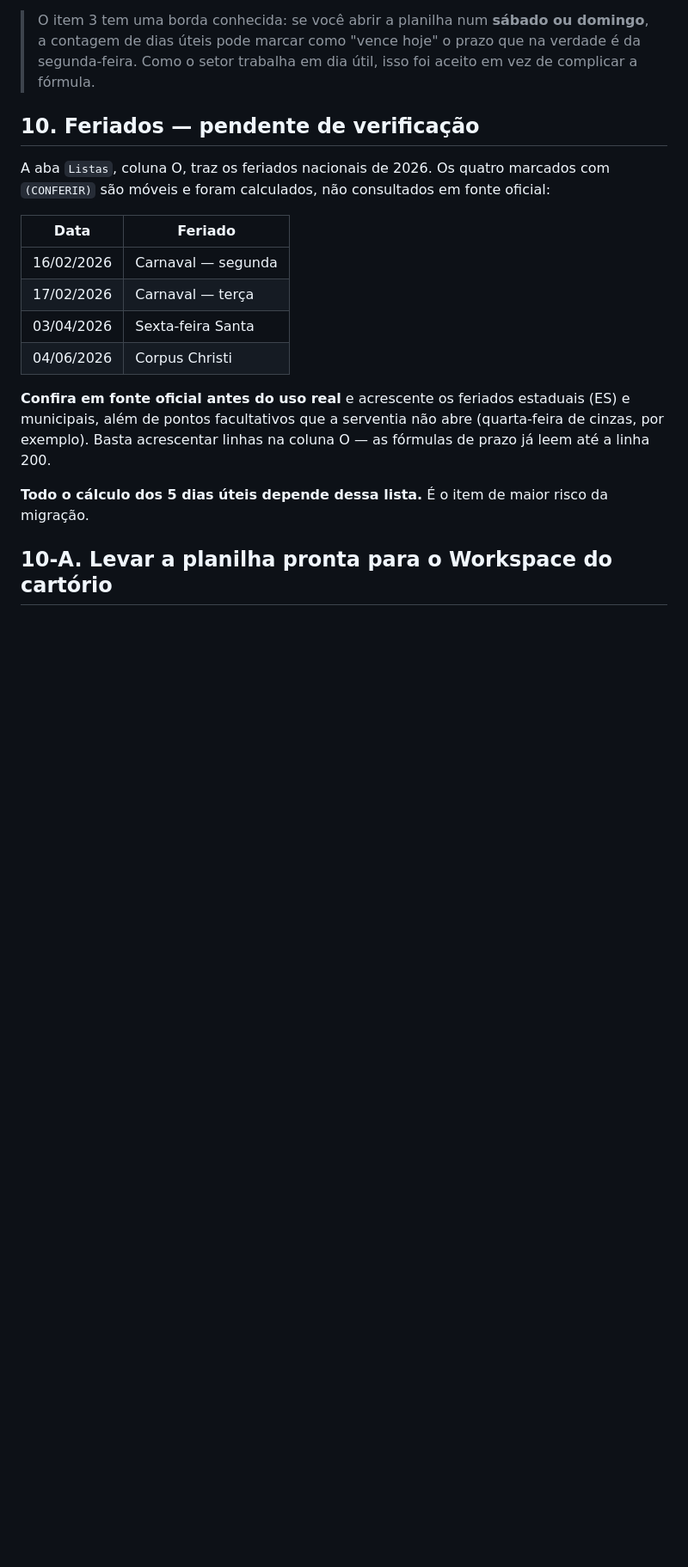
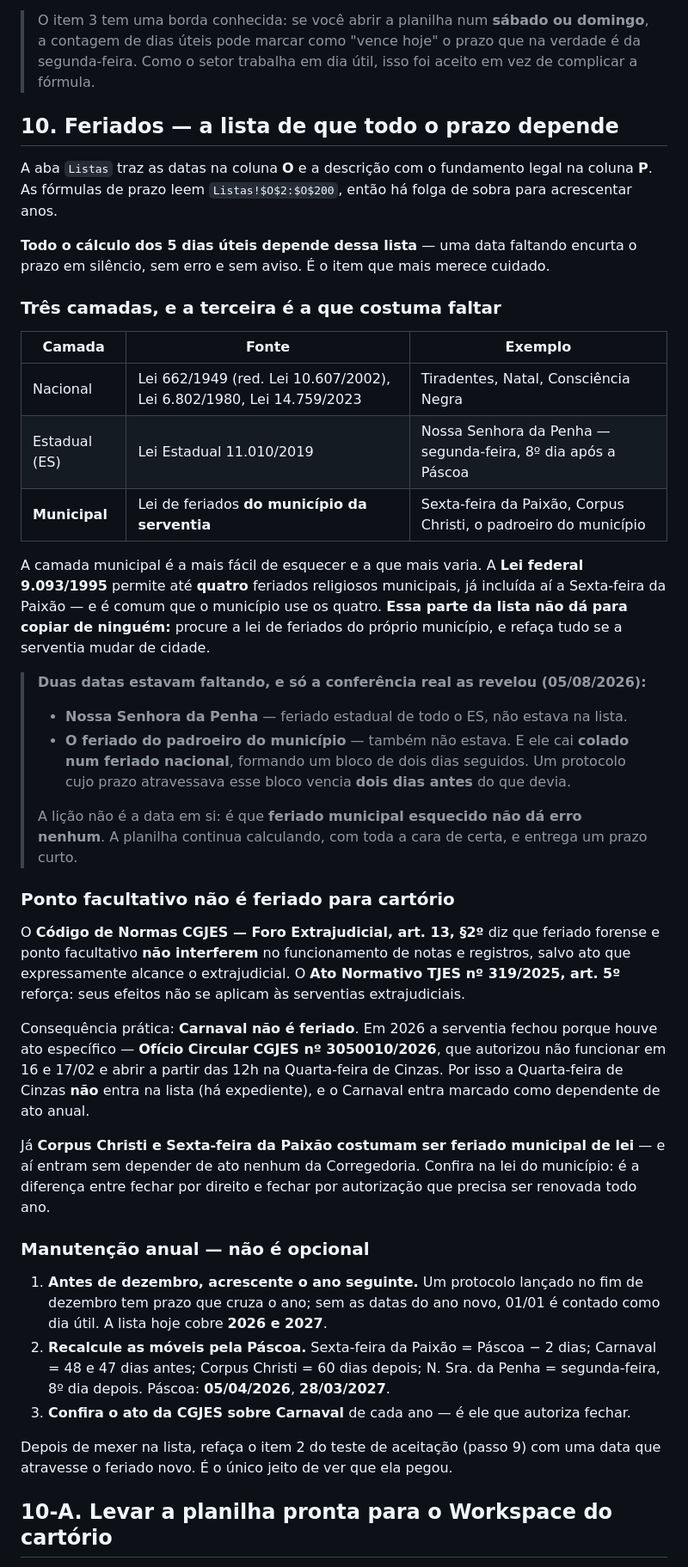
Before and after one commit to basalto-br/controle-atos-cartorio, a Markdown page: sheets/GUIA-MONTAGEM-SHEETS.md, the part around one of its changes. Shown at 86% size. Drawn GitHub-style; blank space fills up the shorter version.

Commit message:
Confere e completa a lista de feriados; duas datas estavam faltando
A lista de feriados era o item que o proprio guia marcava como "pendente de
verificacao" e como o de maior risco da migracao, porque todo o calculo dos
5 dias uteis depende dela. Conferida em fonte oficial e completada para 2026
e 2027, nas tres camadas: nacional, estadual (ES) e municipal.

As quatro datas moveis marcadas (CONFERIR) estavam CERTAS: a Pascoa de 2026
caiu em 05/04, o que valida Carnaval 16-17/02, Sexta-feira da Paixao 03/04 e
Corpus Christi 04/06.

Duas datas, porem, faltavam na planilha:

- Nossa Senhora da Penha, feriado estadual de todo o ES (Lei Estadual
  11.010/2019).
- O feriado do padroeiro do municipio, que cai colado num feriado nacional e
  forma um bloco de dois dias seguidos. Testado na planilha: um protocolo cujo
  prazo atravessa o bloco vencia dois dias antes do que devia.

E 2027 nao existia na lista. Um protocolo lancado no fim de dezembro tem prazo
que cruza o ano, e 01/01/2027 era contado como dia util. Testado: documentacao
completa em 28/12/2026 vence em 05/01/2027, nao em 04/01.

O guia ganha tres coisas que faltavam. A distincao entre as tres camadas, com
a municipal sinalizada como a que mais varia -- e a unica que nao da para
copiar de ninguem, porque depende da lei do municipio da serventia. A regra de
que ponto facultativo nao e feriado para cartorio (Codigo de Normas CGJES,
Foro Extrajudicial, art. 13, par. 2, e Ato Normativo TJES 319/2025, art. 5),
razao pela qual o Carnaval so fecha por ato anual da Corregedoria e a
Quarta-feira de Cinzas nao entra na lista. E uma rotina de manutencao anual,
porque acrescentar o ano seguinte antes de dezembro deixou de ser opcional.

O guia fica em repositorio publico, entao trata a camada municipal de forma
generica: as datas concretas vivem so na planilha do Drive, que e privada --
mesmo criterio ja adotado para os nomes das escreventes.

Co-Authored-By: Claude Opus 5 <noreply@anthropic.com>

```diff
--- a/sheets/GUIA-MONTAGEM-SHEETS.md
+++ b/sheets/GUIA-MONTAGEM-SHEETS.md
@@ -496,25 +501,69 @@ Depois apague as linhas de teste (e as linhas de checklist delas).
 > verdade é da segunda-feira. Como o setor trabalha em dia útil, isso foi aceito
 > em vez de complicar a fórmula.
 
-## 10. Feriados — **pendente de verificação**
+## 10. Feriados — a lista de que todo o prazo depende
 
-A aba `Listas`, coluna O, traz os feriados nacionais de 2026. Os quatro marcados
-com `(CONFERIR)` são móveis e foram calculados, não consultados em fonte oficial:
+A aba `Listas` traz as datas na coluna **O** e a descrição com o fundamento legal na
+coluna **P**. As fórmulas de prazo leem `Listas!$O$2:$O$200`, então há folga de sobra
+para acrescentar anos.
 
-| Data | Feriado |
-|---|---|
-| 16/02/2026 | Carnaval — segunda |
-| 17/02/2026 | Carnaval — terça |
-| 03/04/2026 | Sexta-feira Santa |
-| 04/06/2026 | Corpus Christi |
+**Todo o cálculo dos 5 dias úteis depende dessa lista** — uma data faltando encurta o
+prazo em silêncio, sem erro e sem aviso. É o item que mais merece cuidado.
 
-**Confira em fonte oficial antes do uso real** e acrescente os feriados estaduais
-(ES) e municipais, além de pontos facultativos que a serventia não abre (quarta-feira
-de cinzas, por exemplo). Basta acrescentar linhas na coluna O — as fórmulas de prazo
-já leem até a linha 200.
+### Três camadas, e a terceira é a que costuma faltar
 
-**Todo o cálculo dos 5 dias úteis depende dessa lista.** É o item de maior risco
-da migração.
+| Camada | Fonte | Exemplo |
+|---|---|---|
+| Nacional | Lei 662/1949 (red. Lei 10.607/2002), Lei 6.802/1980, Lei 14.759/2023 | Tiradentes, Natal, Consciência Negra |
+| Estadual (ES) | Lei Estadual 11.010/2019 | Nossa Senhora da Penha — segunda-feira, 8º dia após a Páscoa |
+| **Municipal** | Lei de feriados **do município da serventia** | Sexta-feira da Paixão, Corpus Christi, o padroeiro do município |
+
+A camada municipal é a mais fácil de esquecer e a que mais varia. A **Lei federal
+9.093/1995** permite até **quatro** feriados religiosos municipais, já incluída aí a
+Sexta-feira da Paixão — e é comum que o município use os quatro. **Essa parte da lista
+não dá para copiar de ninguém:** procure a lei de feriados do próprio município, e
+refaça tudo se a serventia mudar de cidade.
+
+> **Duas datas estavam faltando, e só a conferência real as revelou (05/08/2026):**
+>
+> - **Nossa Senhora da Penha** — feriado estadual de todo o ES, não estava na lista.
+> - **O feriado do padroeiro do município** — também não estava. E ele cai **colado
+>   num feriado nacional**, formando um bloco de dois dias seguidos. Um protocolo cujo
+>   prazo atravessava esse bloco vencia **dois dias antes** do que devia.
+>
+> A lição não é a data em si: é que **feriado municipal esquecido não dá erro nenhum**.
+> A planilha continua calculando, com toda a cara de certa, e entrega um prazo curto.
+
+### Ponto facultativo não é feriado para cartório
+
+O **Código de Normas CGJES — Foro Extrajudicial, art. 13, §2º** diz que feriado forense
+e ponto facultativo **não interferem** no funcionamento de notas e registros, salvo ato
+que expressamente alcance o extrajudicial. O **Ato Normativo TJES nº 319/2025, art. 5º**
+reforça: seus efeitos não se aplicam às serventias extrajudiciais.
+
+Consequência prática: **Carnaval não é feriado**. Em 2026 a serventia fechou porque
+houve ato específico — **Ofício Circular CGJES nº 3050010/2026**, que autorizou não
+funcionar em 16 e 17/02 e abrir a partir das 12h na Quarta-feira de Cinzas. Por isso a
+Quarta-feira de Cinzas **não** entra na lista (há expediente), e o Carnaval entra
+marcado como dependente de ato anual.
+
+Já **Corpus Christi e Sexta-feira da Paixão costumam ser feriado municipal de lei** —
+e aí entram sem depender de ato nenhum da Corregedoria. Confira na lei do município: é
+a diferença entre fechar por direito e fechar por autorização que precisa ser renovada
+todo ano.
+
+### Manutenção anual — não é opcional
+
+1. **Antes de dezembro, acrescente o ano seguinte.** Um protocolo lançado no fim de
+   dezembro tem prazo que cruza o ano; sem as datas do ano novo, 01/01 é contado como
+   dia útil. A lista hoje cobre **2026 e 2027**.
+2. **Recalcule as móveis pela Páscoa.** Sexta-feira da Paixão = Páscoa − 2 dias;
+   Carnaval = 48 e 47 dias antes; Corpus Christi = 60 dias depois; N. Sra. da Penha =
+   segunda-feira, 8º dia depois. Páscoa: **05/04/2026**, **28/03/2027**.
+3. **Confira o ato da CGJES sobre Carnaval** de cada ano — é ele que autoriza fechar.
+
+Depois de mexer na lista, refaça o item 2 do teste de aceitação (passo 9) com uma data
+que atravesse o feriado novo. É o único jeito de ver que ela pegou.
 
 ## 10-A. Levar a planilha pronta para o Workspace do cartório
 
```
Also changed, not shown: other parts of sheets/GUIA-MONTAGEM-SHEETS.md (+8 -3 lines).
